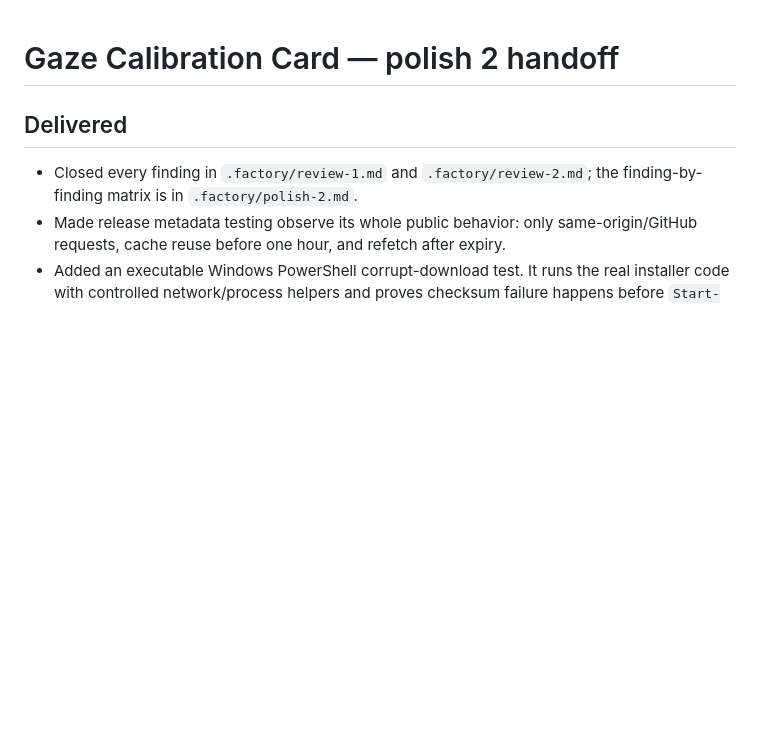
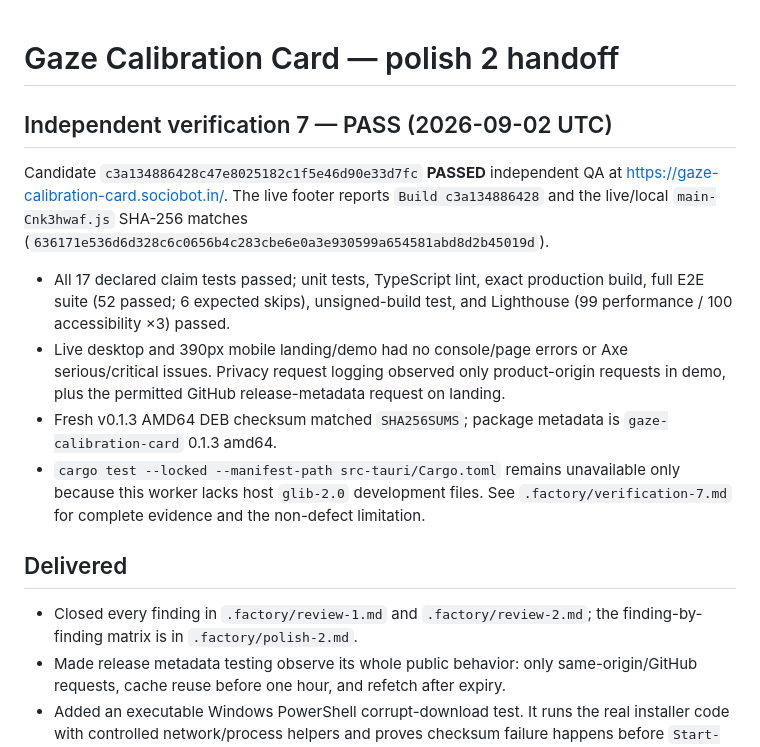
Before and after one commit to B-Divyesh/sf-gaze-calibration-card, a Markdown page: .factory/handoff.md, the part around the change. Drawn GitHub-style; blank space fills up the shorter version.

Commit message:
docs: record verification 7 pass

```diff
--- a/.factory/handoff.md
+++ b/.factory/handoff.md
@@ -1,4 +1,13 @@
 # Gaze Calibration Card — polish 2 handoff
+
+## Independent verification 7 — PASS (2026-09-02 UTC)
+
+Candidate `c3a134886428c47e8025182c1f5e46d90e33d7fc` **PASSED** independent QA at <https://gaze-calibration-card.sociobot.in/>. The live footer reports `Build c3a134886428` and the live/local `main-Cnk3hwaf.js` SHA-256 matches (`636171e536d6d328c6c0656b4c283cbe6e0a3e930599a654581abd8d2b45019d`).
+
+- All 17 declared claim tests passed; unit tests, TypeScript lint, exact production build, full E2E suite (52 passed; 6 expected skips), unsigned-build test, and Lighthouse (99 performance / 100 accessibility ×3) passed.
+- Live desktop and 390px mobile landing/demo had no console/page errors or Axe serious/critical issues. Privacy request logging observed only product-origin requests in demo, plus the permitted GitHub release-metadata request on landing.
+- Fresh v0.1.3 AMD64 DEB checksum matched `SHA256SUMS`; package metadata is `gaze-calibration-card` 0.1.3 amd64.
+- `cargo test --locked --manifest-path src-tauri/Cargo.toml` remains unavailable only because this worker lacks host `glib-2.0` development files. See `.factory/verification-7.md` for complete evidence and the non-defect limitation.
 
 ## Delivered
 
```
Also changed, not shown: .factory/verification-7.md (added, +63 -0 lines).
